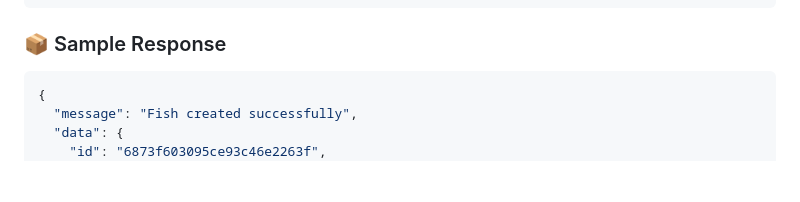
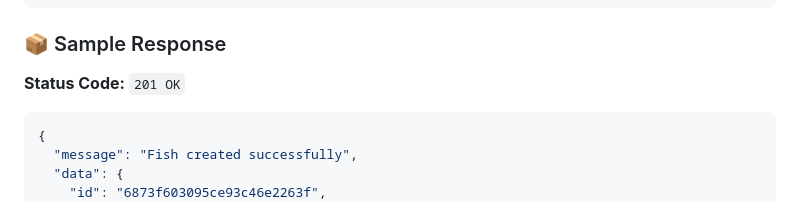
Before and after one commit to surajmaity1/digital-aquarium, a Markdown page: README.md, the part around the change. Rendered like a GitHub page; blank space fills up the shorter version.

````diff
--- a/README.md
+++ b/README.md
@@ -20,6 +20,8 @@ Used to create a new fish with specified details such as name, description, imag
 ```
 
 ### 📦 Sample Response
+
+**Status Code:** `201 OK`
 
 ```json
 {
````
